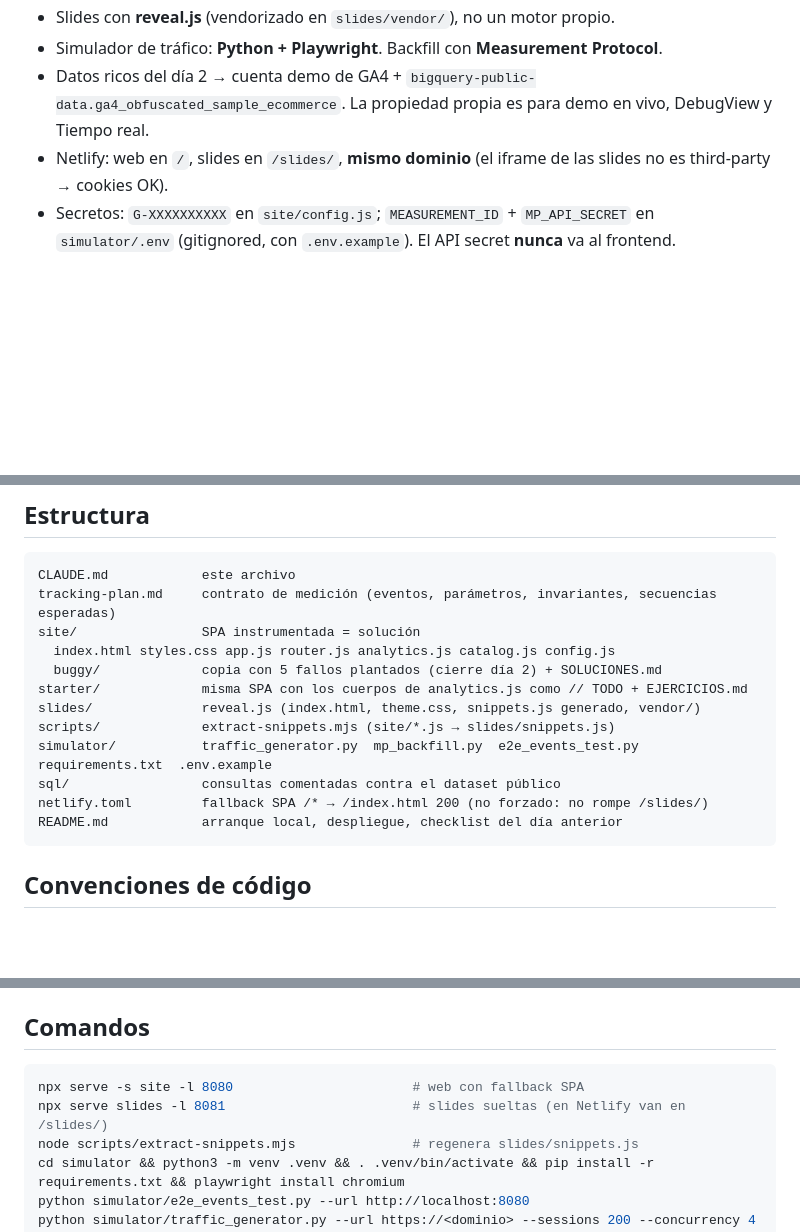
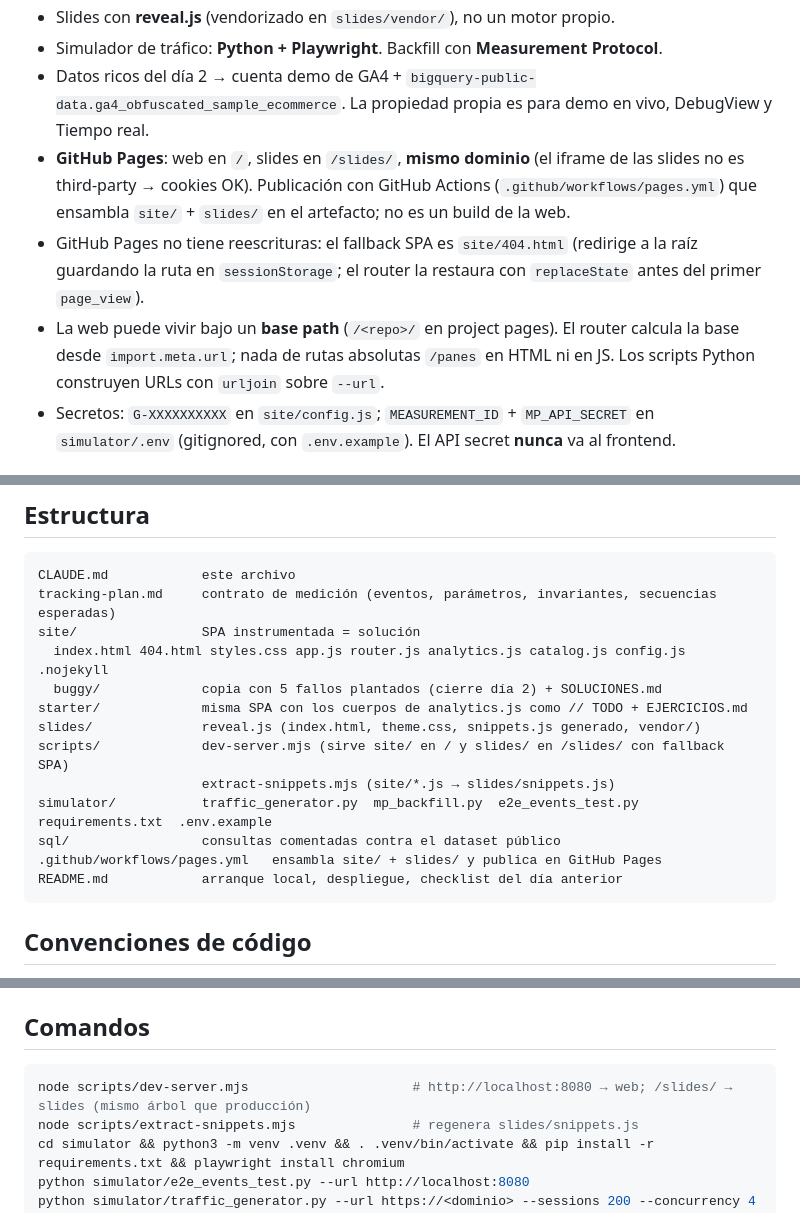
Before and after one commit to alvmig/la-masa-madre, a Markdown page: CLAUDE.md, 3 parts joined by grey strips. Rendered like a GitHub page; blank space fills up the shorter version.

Commit message:
Fase 0: despliegue en GitHub Pages en lugar de Netlify
Fallback SPA via 404.html, router consciente del base path,
workflow de Actions para ensamblar site/ + slides/, dev server local
con el mismo árbol que producción.

Co-Authored-By: Claude Opus 5 <noreply@anthropic.com>

````diff
--- a/CLAUDE.md
+++ b/CLAUDE.md
@@ -9,7 +9,9 @@ Repo de material para una formación de Google Analytics 4. Prioridad: **que tod
 - Slides con **reveal.js** (vendorizado en `slides/vendor/`), no un motor propio.
 - Simulador de tráfico: **Python + Playwright**. Backfill con **Measurement Protocol**.
 - Datos ricos del día 2 → cuenta demo de GA4 + `bigquery-public-data.ga4_obfuscated_sample_ecommerce`. La propiedad propia es para demo en vivo, DebugView y Tiempo real.
-- Netlify: web en `/`, slides en `/slides/`, **mismo dominio** (el iframe de las slides no es third-party → cookies OK).
+- **GitHub Pages**: web en `/`, slides en `/slides/`, **mismo dominio** (el iframe de las slides no es third-party → cookies OK). Publicación con GitHub Actions (`.github/workflows/pages.yml`) que ensambla `site/` + `slides/` en el artefacto; no es un build de la web.
+- GitHub Pages no tiene reescrituras: el fallback SPA es `site/404.html` (redirige a la raíz guardando la ruta en `sessionStorage`; el router la restaura con `replaceState` antes del primer `page_view`).
+- La web puede vivir bajo un **base path** (`/<repo>/` en project pages). El router calcula la base desde `import.meta.url`; nada de rutas absolutas `/panes` en HTML ni en JS. Los scripts Python construyen URLs con `urljoin` sobre `--url`.
 - Secretos: `G-XXXXXXXXXX` en `site/config.js`; `MEASUREMENT_ID` + `MP_API_SECRET` en `simulator/.env` (gitignored, con `.env.example`). El API secret **nunca** va al frontend.
 
 ## Regla de oro
@@ -22,14 +24,15 @@ No inventar nombres de eventos ni parámetros. La fuente de verdad es la doc ofi
 CLAUDE.md            este archivo
 tracking-plan.md     contrato de medición (eventos, parámetros, invariantes, secuencias esperadas)
 site/                SPA instrumentada = solución
-  index.html styles.css app.js router.js analytics.js catalog.js config.js
+  index.html 404.html styles.css app.js router.js analytics.js catalog.js config.js .nojekyll
   buggy/             copia con 5 fallos plantados (cierre día 2) + SOLUCIONES.md
 starter/             misma SPA con los cuerpos de analytics.js como // TODO + EJERCICIOS.md
 slides/              reveal.js (index.html, theme.css, snippets.js generado, vendor/)
-scripts/             extract-snippets.mjs (site/*.js → slides/snippets.js)
+scripts/             dev-server.mjs (sirve site/ en / y slides/ en /slides/ con fallback SPA)
+                     extract-snippets.mjs (site/*.js → slides/snippets.js)
 simulator/           traffic_generator.py  mp_backfill.py  e2e_events_test.py  requirements.txt  .env.example
 sql/                 consultas comentadas contra el dataset público
-netlify.toml         fallback SPA /* → /index.html 200 (no forzado: no rompe /slides/)
+.github/workflows/pages.yml   ensambla site/ + slides/ y publica en GitHub Pages
 README.md            arranque local, despliegue, checklist del día anterior
 ```
 
@@ -45,8 +48,7 @@ README.md            arranque local, despliegue, checklist del día anterior
 ## Comandos
 
 ```bash
-npx serve -s site -l 8080                       # web con fallback SPA
-npx serve slides -l 8081                        # slides sueltas (en Netlify van en /slides/)
+node scripts/dev-server.mjs                     # http://localhost:8080 → web; /slides/ → slides (mismo árbol que producción)
 node scripts/extract-snippets.mjs               # regenera slides/snippets.js
 cd simulator && python3 -m venv .venv && . .venv/bin/activate && pip install -r requirements.txt && playwright install chromium
 python simulator/e2e_events_test.py --url http://localhost:8080
````
